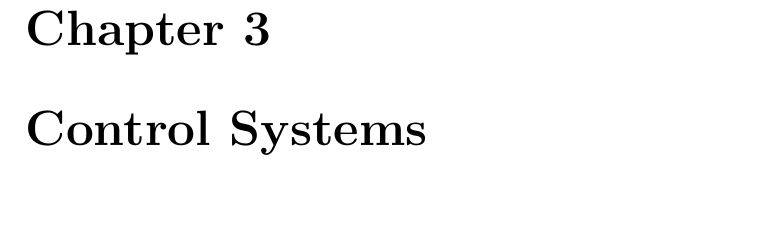
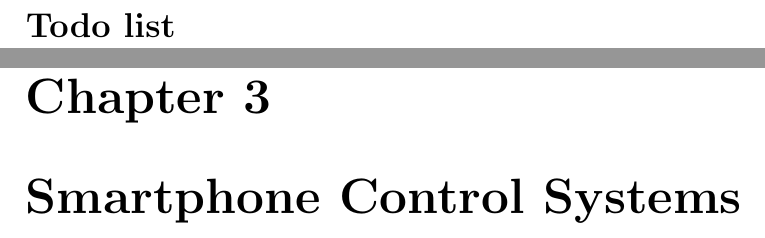
Before and after one commit to lfrazier/ThesisPaper, a LaTeX thesis (rough/rough.tex): part of page 9 of 13 before the commit and two parts of pages 2 and 10 of 14 after it, the two joined at a grey line, cut at the place of the change, the shorter picture padded with empty space. Compiled offline with pdfLaTeX.

Commit message:
added todos to latex

```diff
--- a/rough/rough.tex
+++ b/rough/rough.tex
@@ -7,6 +7,19 @@
 \title{Evaluation of Gesture-Based Controls for Robotic Systems}
 \begin{document}
 \maketitle
+%%%%%%%%%%%%%%%%%%%%%%% TODO LIST %%%%%%%%%%%%%%%%%%%%%%%%%%
+\newcommand{\todo}[1]{
+    \addcontentsline{tdo}{todo}{\protect{#1}}
+    \marginpar{#1}
+}
+
+\makeatletter \newcommand \listoftodos{\section*{Todo list} \@starttoc{tdo}}
+  \newcommand\l@todo[2]
+    {\par\noindent \textit{#2}, \parbox{10cm}{#1}\par} \makeatother
+
+
+\listoftodos
+%%%%%%%%%%%%%%%%%%%%% END TODO LIST %%%%%%%%%%%%%%%%%%%%%%%%%
 
 \setcounter{page}{1}
 \pagenumbering{roman}
@@ -35,16 +48,16 @@ The need for human-robot interfaces is increasing rapidly. The military has alre
 
 % "Interactions and Training with Unmanned Systems and the Nintendo Wiimote" (Varcholik, Barber, and Nicholson) describes a gesture based control system that uses the Nintendo Wiimote to determine arm/hand gestures and control a robot. They then conducted a study where subjects used Wiimote gesture system and a more standard system and filled out a survey to indicate how effective the Wiimote system was as compared to the standard system.
 
-%  I propose to create a gesture based system using a smartphone and conduct an experiment similar to Varcholik, Barber, and Nicholson, with one major difference: collecting survey data AND collecting data via biosensors. The system will use a Samsung Galaxy S II phone for the gesture-based input and a Microsoft XBOX 360 controller for the traditional input. Subjects will use the controls to guide a Roomba through an obstacle course. While subjects complete the experiment, their Blood Volume Pressure/Heart Rate and Galvanic Skin Response will be recorded. After the experiment is complete, subjects will also fill out a survey, and both sets of data will be used to determine which control scheme is more effective and intuitive.
+%  I propose to create a gesture based system using a smartphone and conduct an experiment similar to Varcholik, Barber, and Nicholson. The system will use a Samsung Galaxy S II phone for the gesture-based input and a Microsoft XBOX 360 controller for the traditional input. Subjects will use the controls to guide a Roomba through an obstacle course.After the experiment is complete, subjects will also fill out a survey, and both sets of data will be used to determine which control scheme is more effective and intuitive.
 
 %This paper makes the following contributions:
 %(1)  Introduces a gesture based control system using a smartphone.
 %(2)  Provides data showing physical reactions to different control systems in addition to survey results after the experiment.
 
-
 \chapter{Related Work}
 
-\chapter{Control Systems}
+\chapter{Smartphone Control Systems}
+
 
 \chapter{Human Factors Experiment Design}
 
```
Also changed, not shown: rough/rough.pdf, rough/rough.ps, 6 other files.
